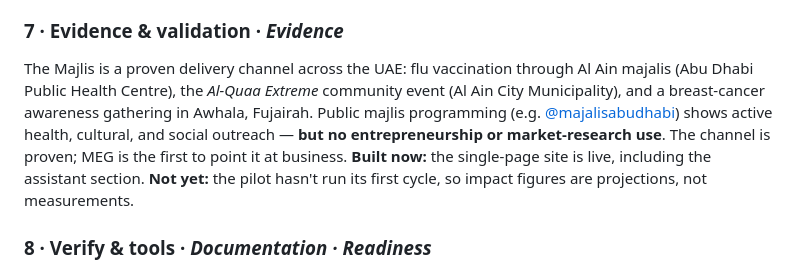
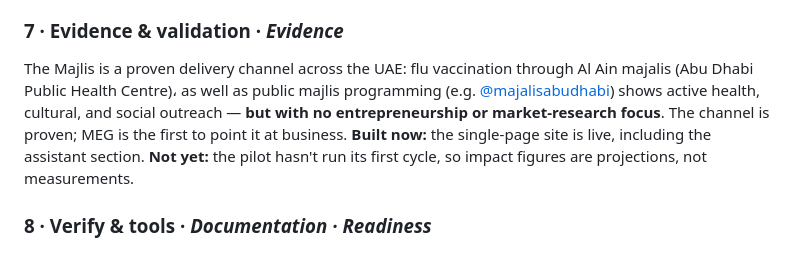
Before and after one commit to abdulrahman-ahmad22/Milky_way_innovators, a Markdown page: README.md, the part around the change. GitHub-like rendering.

```diff
--- a/README.md
+++ b/README.md
@@ -54,7 +54,7 @@ Each new Majlis reuses the shared template, curriculum, research standard, and a
 
 ### 7 · Evidence & validation · *Evidence*
 
-The Majlis is a proven delivery channel across the UAE: flu vaccination through Al Ain majalis (Abu Dhabi Public Health Centre), the *Al-Quaa Extreme* community event (Al Ain City Municipality), and a breast-cancer awareness gathering in Awhala, Fujairah. Public majlis programming (e.g. [@majalisabudhabi](https://www.instagram.com/majalisabudhabi/?hl=ar)) shows active health, cultural, and social outreach — **but no entrepreneurship or market-research use**. The channel is proven; MEG is the first to point it at business. **Built now:** the single-page site is live, including the assistant section. **Not yet:** the pilot hasn't run its first cycle, so impact figures are projections, not measurements.
+The Majlis is a proven delivery channel across the UAE: flu vaccination through Al Ain majalis (Abu Dhabi Public Health Centre)، as well as public majlis programming (e.g. [@majalisabudhabi](https://www.instagram.com/majalisabudhabi/?hl=ar)) shows active health, cultural, and social outreach — **but with no entrepreneurship or market-research focus**. The channel is proven; MEG is the first to point it at business. **Built now:** the single-page site is live, including the assistant section. **Not yet:** the pilot hasn't run its first cycle, so impact figures are projections, not measurements.
 
 ### 8 · Verify & tools · *Documentation · Readiness*
 
```
